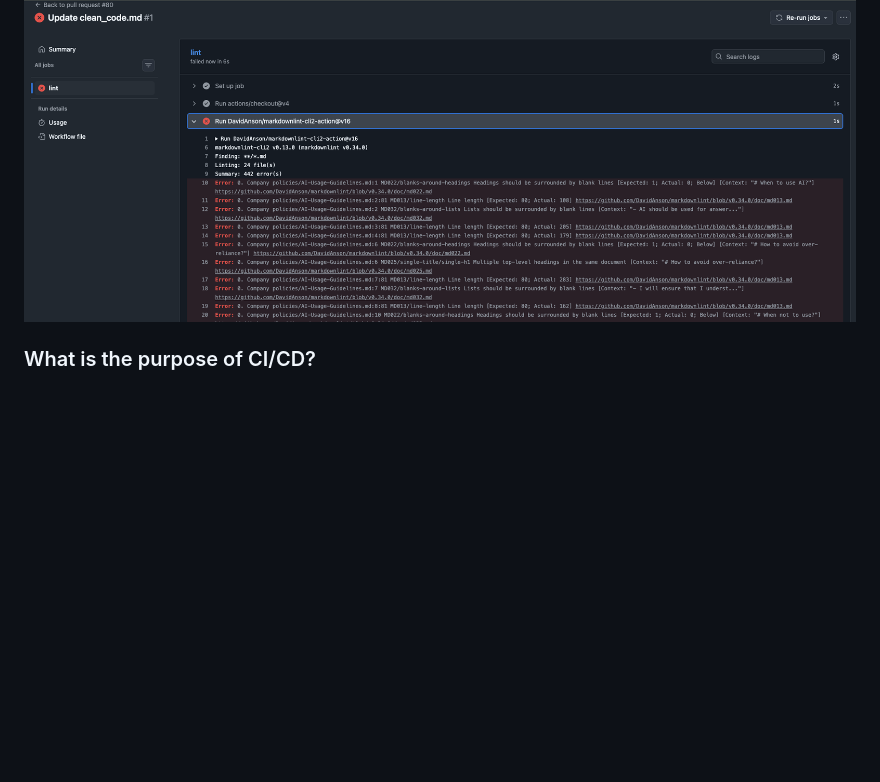
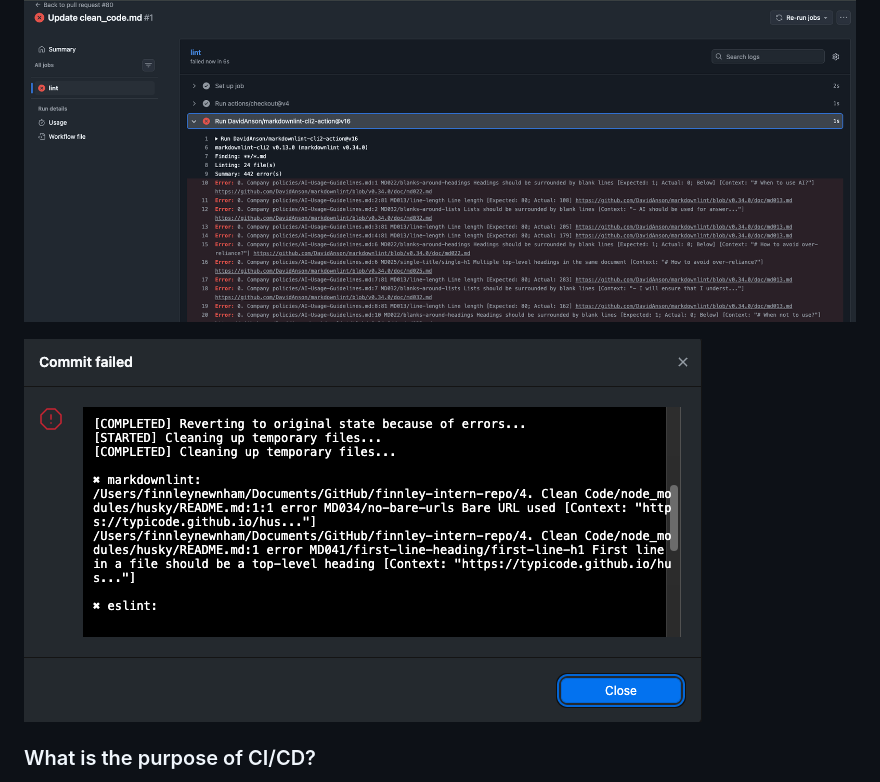
Before and after one commit to finnleyjasper/finnley-intern-repo, a Markdown page: 4. Clean Code/clean_code.md, the part around the change. Rendered like a GitHub page; pictures changed too: 4. Clean Code/Husky-commit-output.png (added); blank space fills up the shorter version.

```diff
--- a/4. Clean Code/clean_code.md
+++ b/4. Clean Code/clean_code.md
@@ -381,6 +381,8 @@ I found an issue with the final test I wrote, where the 'add' function was not p
 
 ![Github linting on PR output](auto-linting-on-PR.png)
 
+![Husky pre-commit chekcs](Husky-commit-output.png)
+
 ### What is the purpose of CI/CD?
 
 The purpose of CI/CD is to both streamline and bulletproof development. By ensuring automatic checks happen throughout development, mistakes and bugs are less likely to be introduced. With this robust approach, updates and new features can then be pushed to production without having to manually review changes, speeding up development and the delivery of new content to users.
```
Also changed, not shown: 5 other files.
